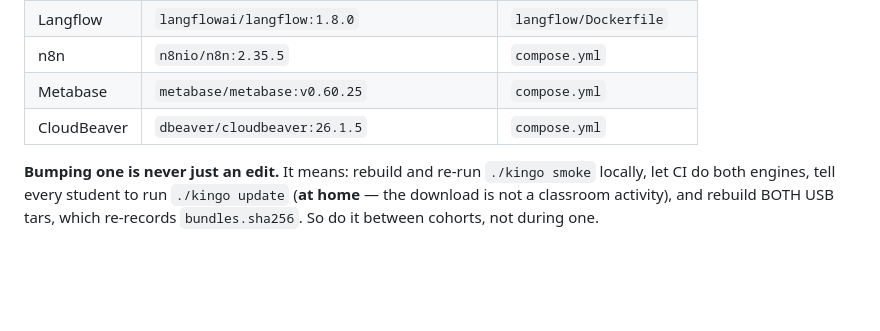
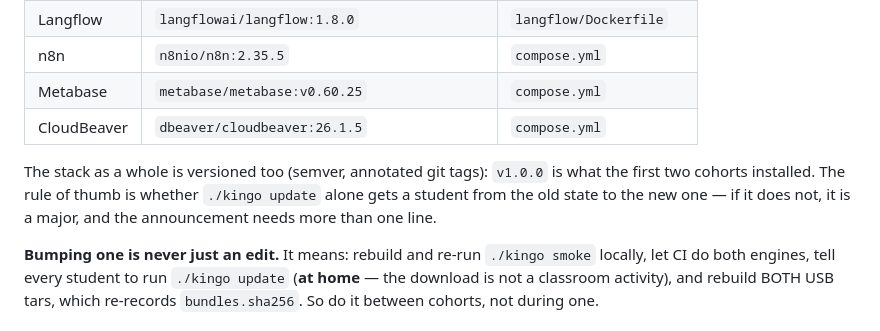
Before and after one commit to frankhuettner/kingo-pod, a Markdown page: docs/INSTRUCTOR.md, the part around the change. Rendered like a GitHub page; blank space fills up the shorter version.

```diff
--- a/docs/INSTRUCTOR.md
+++ b/docs/INSTRUCTOR.md
@@ -194,6 +194,11 @@ from the `FROM` line of their Dockerfile:
 | Metabase | `metabase/metabase:v0.60.25` | `compose.yml` |
 | CloudBeaver | `dbeaver/cloudbeaver:26.1.5` | `compose.yml` |
 
+The stack as a whole is versioned too (semver, annotated git tags): `v1.0.0`
+is what the first two cohorts installed. The rule of thumb is whether
+`./kingo update` alone gets a student from the old state to the new one — if
+it does not, it is a major, and the announcement needs more than one line.
+
 **Bumping one is never just an edit.** It means: rebuild and re-run
 `./kingo smoke` locally, let CI do both engines, tell every student to run
 `./kingo update` (**at home** — the download is not a classroom activity),
```
Also changed, not shown: CLAUDE.md (+21 -0 lines).
